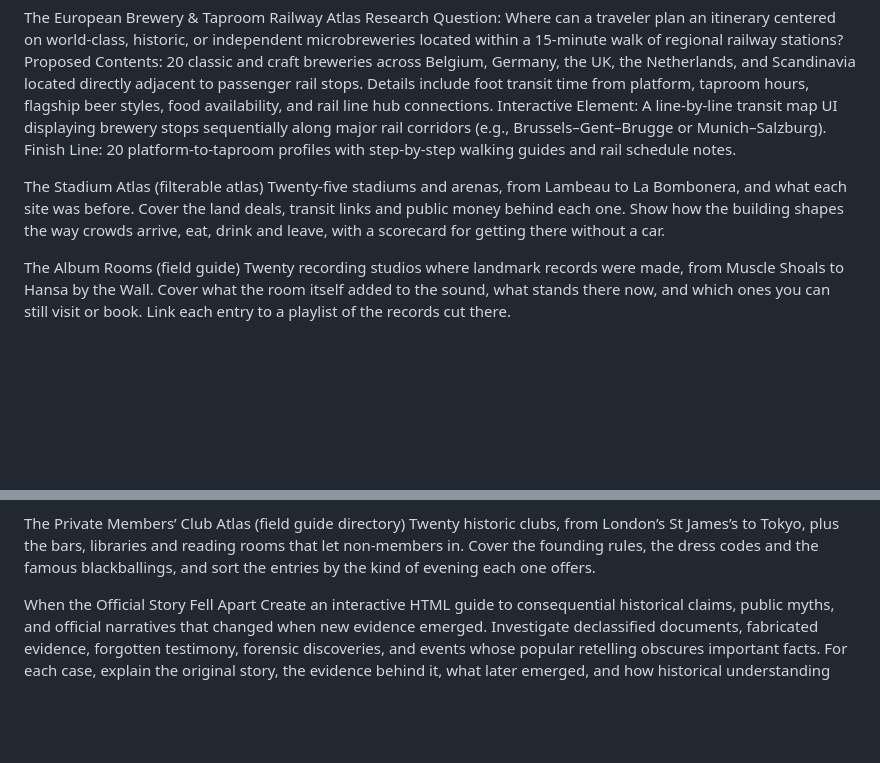
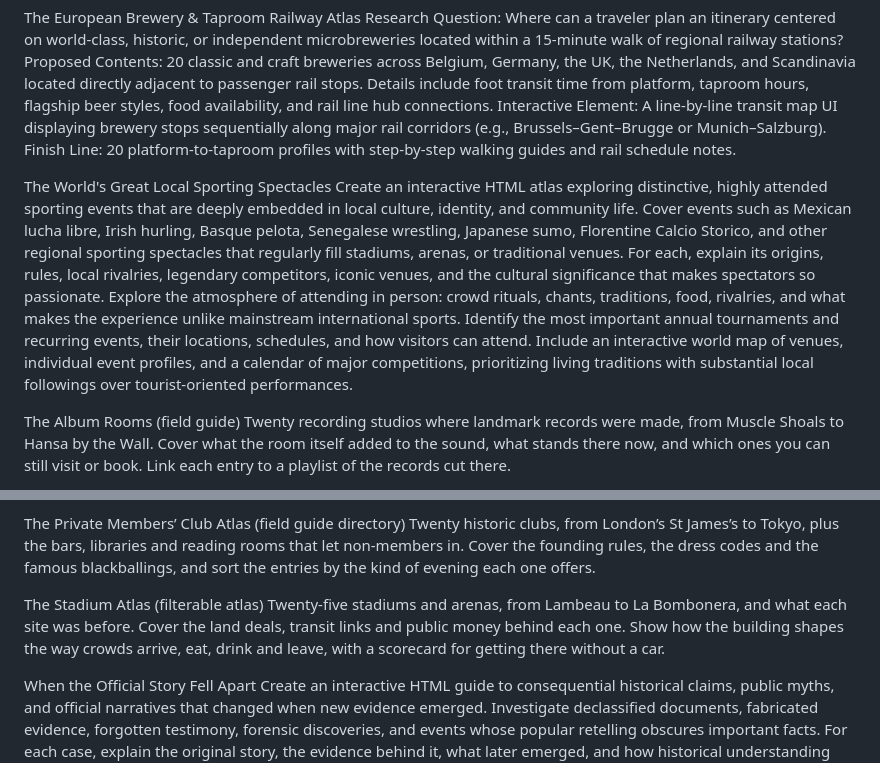
Before and after one commit to nickcarbone/nickcarbone.github.io, a Markdown page: daily/_desk/QUEUE.md, 2 parts joined by grey strips. GitHub-like rendering; blank space fills up the shorter version.

Commit message:
Revise QUEUE.md with new interactive atlas content

```diff
--- a/daily/_desk/QUEUE.md
+++ b/daily/_desk/QUEUE.md
@@ -33,8 +33,12 @@ Proposed Contents: 20 classic and craft breweries across Belgium, Germany, the U
 Interactive Element: A line-by-line transit map UI displaying brewery stops sequentially along major rail corridors (e.g., Brussels–Gent–Brugge or Munich–Salzburg).
 Finish Line: 20 platform-to-taproom profiles with step-by-step walking guides and rail schedule notes.
 
-The Stadium Atlas (filterable atlas)
-Twenty-five stadiums and arenas, from Lambeau to La Bombonera, and what each site was before. Cover the land deals, transit links and public money behind each one. Show how the building shapes the way crowds arrive, eat, drink and leave, with a scorecard for getting there without a car.
+The World's Great Local Sporting Spectacles
+Create an interactive HTML atlas exploring distinctive, highly attended sporting events that are deeply embedded in local culture, identity, and community life. Cover events such as Mexican lucha libre, Irish hurling, Basque pelota, Senegalese wrestling, Japanese sumo, Florentine Calcio Storico, and other regional sporting spectacles that regularly fill stadiums, arenas, or traditional venues.
+For each, explain its origins, rules, local rivalries, legendary competitors, iconic venues, and the cultural significance that makes spectators so passionate.
+Explore the atmosphere of attending in person: crowd rituals, chants, traditions, food, rivalries, and what makes the experience unlike mainstream international sports.
+Identify the most important annual tournaments and recurring events, their locations, schedules, and how visitors can attend.
+Include an interactive world map of venues, individual event profiles, and a calendar of major competitions, prioritizing living traditions with substantial local followings over tourist-oriented performances.
 
 The Album Rooms (field guide)
 Twenty recording studios where landmark records were made, from Muscle Shoals to Hansa by the Wall. Cover what the room itself added to the sound, what stands there now, and which ones you can still visit or book. Link each entry to a playlist of the records cut there.
@@ -50,6 +54,9 @@ Fifteen typefaces that ended up running the world, from Helvetica on the New Yor
 
 The Private Members’ Club Atlas (field guide directory)
 Twenty historic clubs, from London’s St James’s to Tokyo, plus the bars, libraries and reading rooms that let non-members in. Cover the founding rules, the dress codes and the famous blackballings, and sort the entries by the kind of evening each one offers.
+
+The Stadium Atlas (filterable atlas)
+Twenty-five stadiums and arenas, from Lambeau to La Bombonera, and what each site was before. Cover the land deals, transit links and public money behind each one. Show how the building shapes the way crowds arrive, eat, drink and leave, with a scorecard for getting there without a car.
 
 When the Official Story Fell Apart
 Create an interactive HTML guide to consequential historical claims, public myths, and official narratives that changed when new evidence emerged.
```
